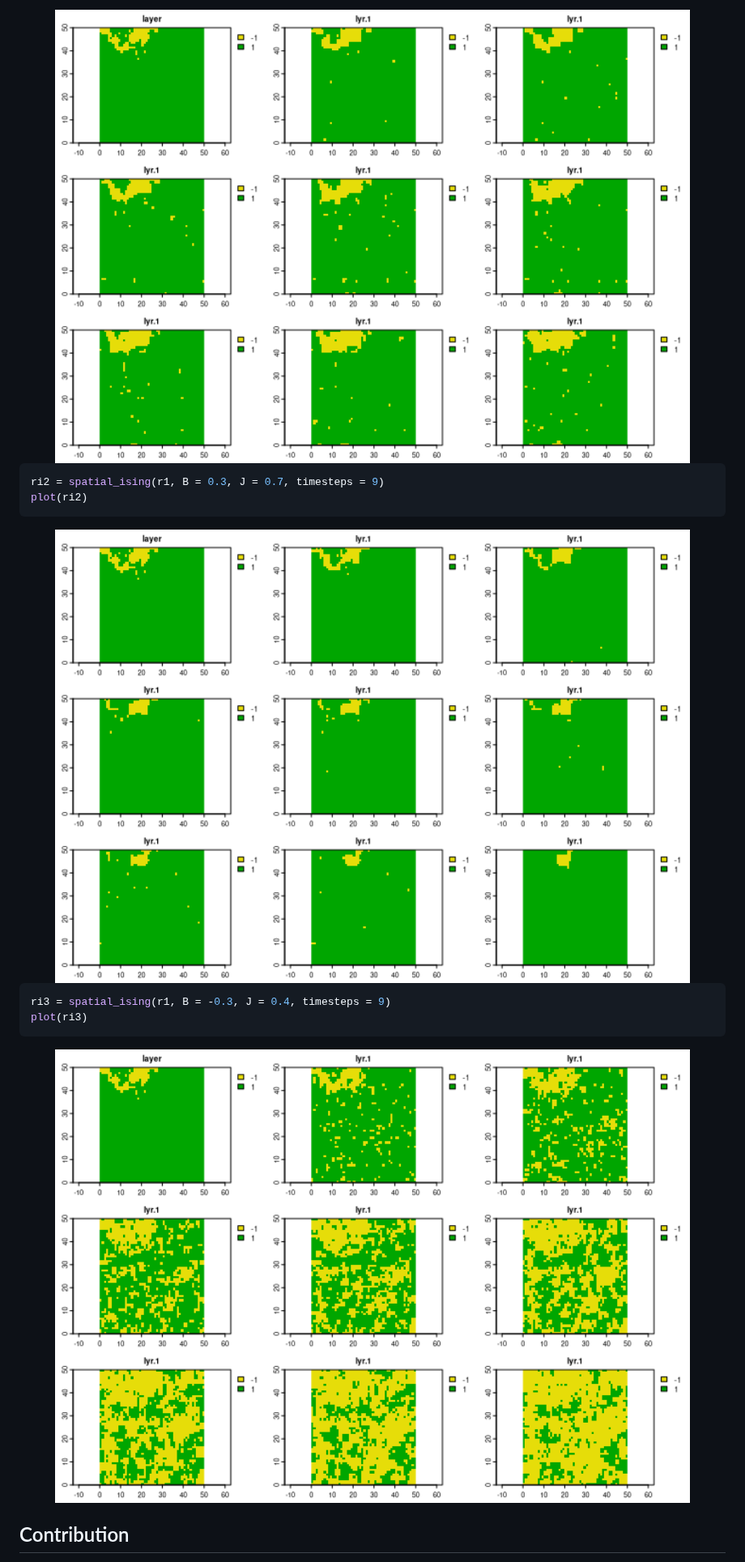
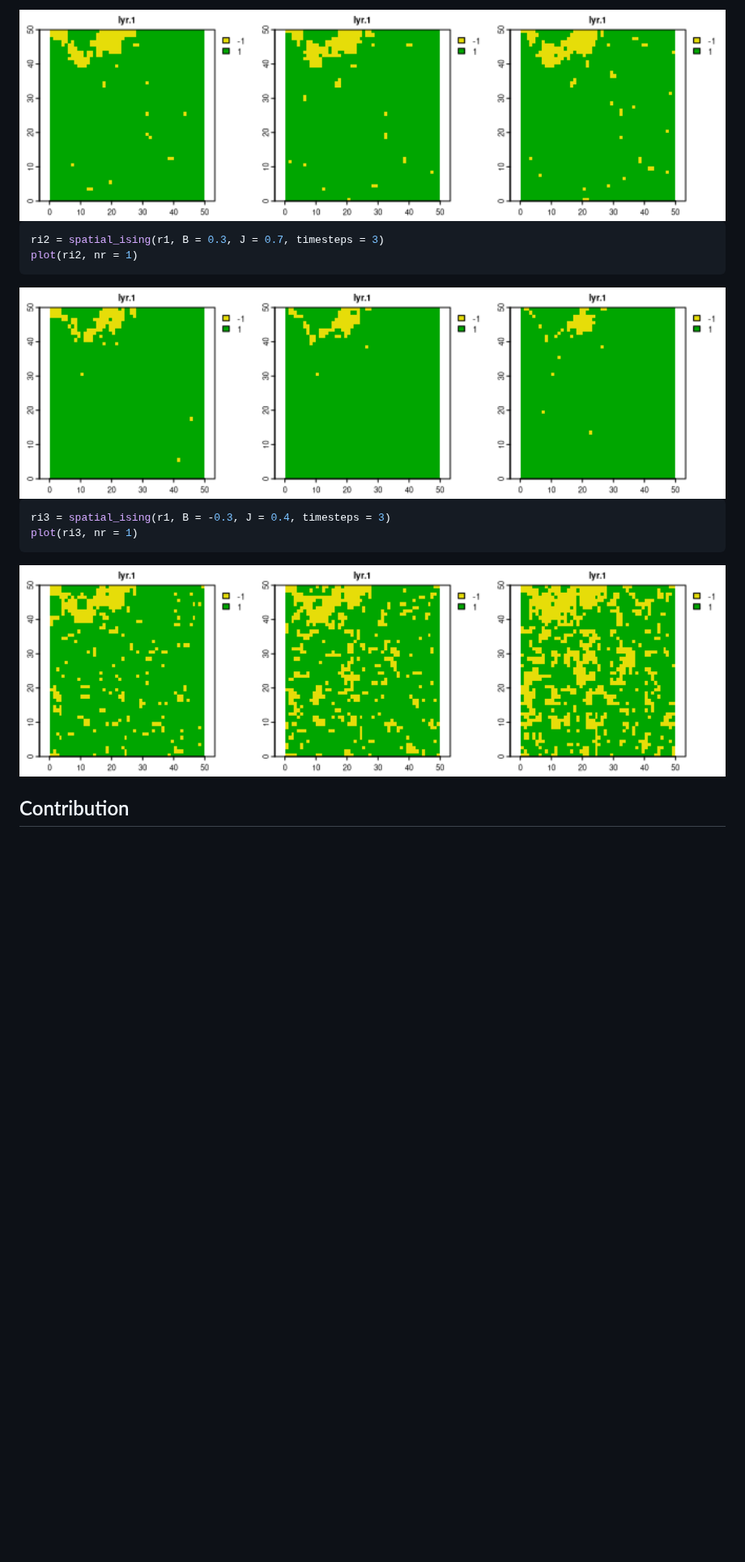
Before and after one commit to Nowosad/spatialising, a Markdown page: README.md, the part around one of its changes. Shown at 81% size. GitHub-like rendering; pictures changed too: man/figures/README-unnamed-chunk-4-1.png, man/figures/README-unnamed-chunk-5-1.png, man/figures/README-unnamed-chunk-6-1.png; blank space fills up the shorter version.

Commit message:
impoves readme

````diff
--- a/README.md
+++ b/README.md
@@ -52,15 +52,15 @@ plot(ri1)
 <img src="man/figures/README-unnamed-chunk-4-1.png" width="100%" />
 
 ``` r
-ri2 = spatial_ising(r1, B = 0.3, J = 0.7, timesteps = 9)
-plot(ri2)
+ri2 = spatial_ising(r1, B = 0.3, J = 0.7, timesteps = 3)
+plot(ri2, nr = 1)
 ```
 
 <img src="man/figures/README-unnamed-chunk-5-1.png" width="100%" />
 
 ``` r
-ri3 = spatial_ising(r1, B = -0.3, J = 0.4, timesteps = 9)
-plot(ri3)
+ri3 = spatial_ising(r1, B = -0.3, J = 0.4, timesteps = 3)
+plot(ri3, nr = 1)
 ```
 
 <img src="man/figures/README-unnamed-chunk-6-1.png" width="100%" />
````
Also changed, not shown: other parts of README.md (+3 -3 lines), man/figures/README-unnamed-chunk-2-1.png, man/figures/README-unnamed-chunk-3-1.png, 1 other file.
